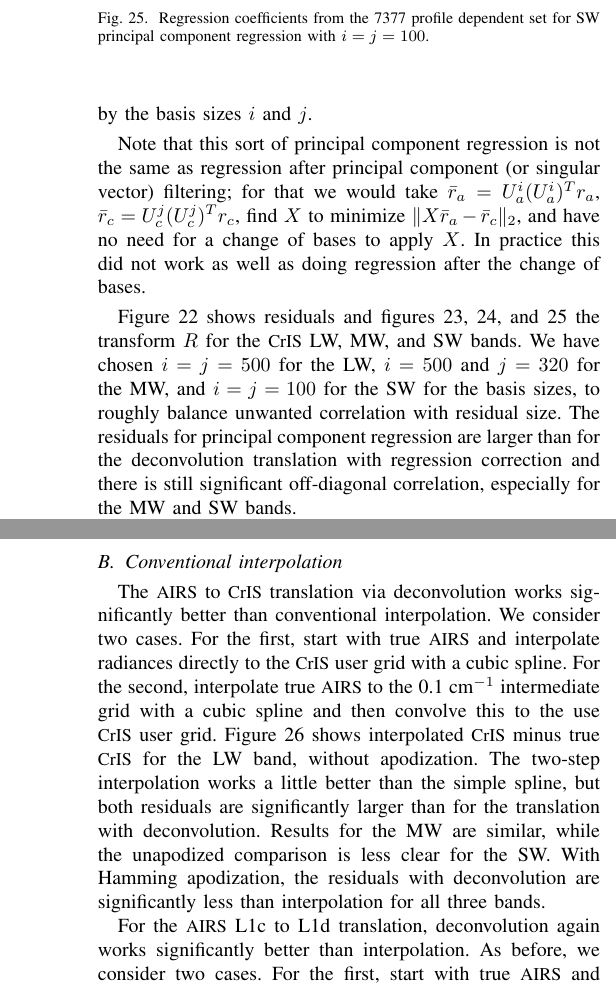
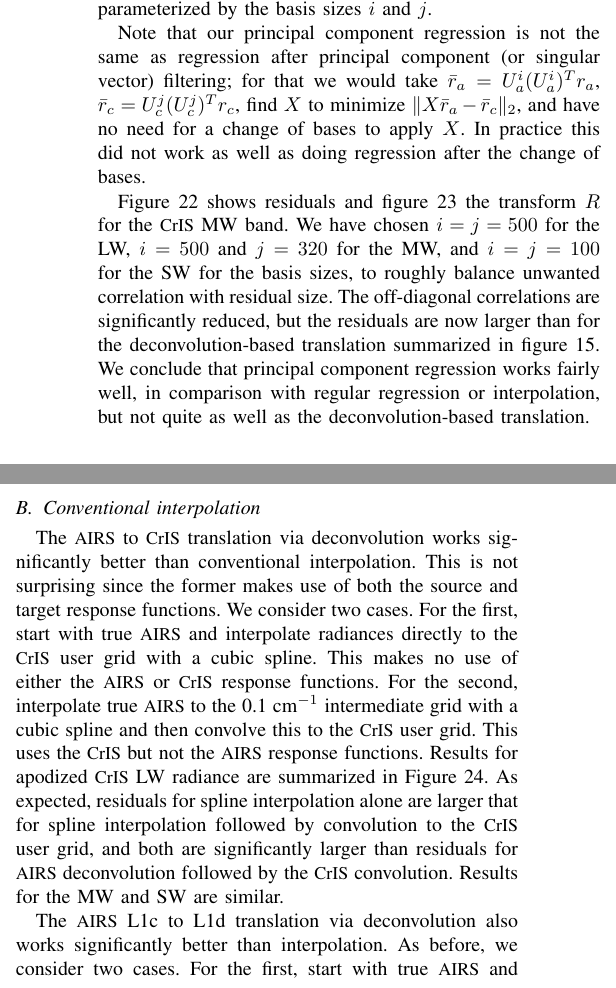
Before and after one commit to motteler/decon_paper, a LaTeX paper (decon_paper.tex): two parts of the columns of pages 9 and 10 of 11 before the commit and two parts of the columns of page 9 of 11 after it, joined at a grey line, cut at the place of the change. Compiled offline with pdfLaTeX.

Commit message:
updates to the regression section and interpolation appendix

```diff
--- a/decon_paper.tex
+++ b/decon_paper.tex
@@ -722 +727,0 @@ dimension (as defined in the appendix) is only 260.
-  \caption{Regression coefficients from the 7377 profile dependent set for
@@ -755 +758,0 @@ dimension (as defined in the appendix) is only 260.
-  \caption{Regression coefficients from the 7377 profile dependent
@@ -761,3 +768,2 @@ dimension (as defined in the appendix) is only 260.
   \centering
   \includegraphics[width=\linewidth]{figures/MW_pc_regr_mat.png}
-  \caption{Regression coefficients from the 7377 profile dependent
@@ -772,2 +775,0 @@ dimension (as defined in the appendix) is only 260.
-  \caption{Regression coefficients from the 7377 profile dependent
-    set for SW principal component regression with $i = j = 100$.}
@@ -791,2 +783,0 @@ minimize $\|X \hat r_a - \hat r_c\|_2$.  This gives us $R = U_c^j X
-(U_a^i)^T$, an {\airs} to {\cris} transform parameterized by the
-basis sizes $i$ and $j$.
@@ -793,24 +800,31 @@ basis sizes $i$ and $j$.
+us $R = U_c^j X (U_a^i)^T$, an {\airs} to {\cris} transform
+parameterized by the basis sizes $i$ and $j$.
 
 % Then as before find $X$ to minimize $\|X \hat r_a - \hat r_c\|_2$
 % by solving $\hat r_a^T X^T = \hat r_c^T$ for $X$ by regression.
 
-Note that this sort of principal component regression is not the
-same as regression after principal component (or singular vector)
-filtering; for that we would take $\bar r_a = U_a^i (U_a^i)^T r_a$,
-$\bar r_c = U_c^j (U_c^j)^T r_c$, find $X$ to minimize $\|X \bar r_a
-- \bar r_c\|_2$, and have no need for a change of bases to apply
-$X$.  In practice this did not work as well as doing regression
-after the change of bases.
+Note that our principal component regression is not the same as
+regression after principal component (or singular vector) filtering;
+for that we would take $\bar r_a = U_a^i (U_a^i)^T r_a$, $\bar r_c =
+U_c^j (U_c^j)^T r_c$, find $X$ to minimize $\|X \bar r_a - \bar
+r_c\|_2$, and have no need for a change of bases to apply $X$.  In
+practice this did not work as well as doing regression after the
+change of bases.
 
-Figure \ref{dreg6} shows residuals and figures \ref{dreg7},
-\ref{dreg8}, and \ref{dreg9} the transform $R$ for the {\cris} LW,
-MW, and SW bands.  We have chosen $i = j = 500$ for the LW, $i =
-500$ and $j = 320$ for the MW, and $i = j = 100$ for the SW for the
-basis sizes, to roughly balance unwanted correlation with residual
-size.  The residuals for principal component regression are larger
-than for the deconvolution translation with regression correction
-and there is still significant off-diagonal correlation, especially
-for the MW and SW bands.
+% Figure \ref{dreg6} shows residuals and figures \ref{dreg7},
+% \ref{dreg8}, and \ref{dreg9} the transform $R$ for the {\cris} LW,
+% MW, and SW bands.
+
+Figure \ref{dreg6} shows residuals and figure \ref{dreg8} the
+transform $R$ for the {\cris} MW band.  We have chosen $i = j = 500$
+for the LW, $i = 500$ and $j = 320$ for the MW, and $i = j = 100$
+for the SW for the basis sizes, to roughly balance unwanted
+correlation with residual size.  The off-diagonal correlations are
+significantly reduced, but the residuals are now larger than for the
+deconvolution-based translation summarized in figure \ref{statAll1}.
+We conclude that principal component regression works fairly well,
+in comparison with regular regression or interpolation, but not
+quite as well as the deconvolution-based translation.
 
 %---------------------------------------------------------------------
 % \FloatBarrier
@@ -889,21 +903,24 @@ the 7377 profile cloudy set we found $j=260$, which we interpret as
 highly correlated.
 
 \subsection{Conventional interpolation}
+\label{interp}
 
 The {\airs} to {\cris} translation via deconvolution works
-significantly better than conventional interpolation.  We consider
-two cases.  For the first, start with true {\airs} and interpolate
-radiances directly to the {\cris} user grid with a cubic spline.
-For the second, interpolate true {\airs} to the 0.1 {\wn}
-intermediate grid with a cubic spline and then convolve this to the
-use {\cris} user grid.  Figure~\ref{intpLW} shows interpolated
-{\cris} minus true {\cris} for the LW band, without apodization.
-The two-step interpolation works a little better than the simple
-spline, but both residuals are significantly larger than for the
-translation with deconvolution.  Results for the MW are similar,
-while the unapodized comparison is less clear for the SW.  With
-Hamming apodization, the residuals with deconvolution are
-significantly less than interpolation for all three bands.
+significantly better than conventional interpolation.  This is not
+surprising since the former makes use of both the source and target
+response functions.  We consider two cases.  For the first, start
+with true {\airs} and interpolate radiances directly to the {\cris}
+user grid with a cubic spline.  This makes no use of either the
+{\airs} or {\cris} response functions.  For the second, interpolate
+true {\airs} to the 0.1 {\wn} intermediate grid with a cubic spline
+and then convolve this to the {\cris} user grid.  This uses the
+{\cris} but not the {\airs} response functions.  Results for
+apodized {\cris} LW radiance are summarized in Figure~\ref{intpLW}.
+As expected, residuals for spline interpolation alone are larger
+that for spline interpolation followed by convolution to the {\cris}
+user grid, and both are significantly larger than residuals for
+{\airs} deconvolution followed by the {\cris} convolution.  Results
+for the MW and SW are similar.
 
 \begin{figure} % source a2cris_test1
   \centering
@@ -920,9 +937,10 @@ significantly less than interpolation for all three bands.
-    and deconvolution with convolution for the AIRS L1c to L1d
-    translation with $v_0=649.822$~\wn\ and a resolving power of 700}
+  \caption{The AIRS L1c to L1d translation via spline interpolation,
+    interpolation followed by CrIS convolution, and AIRS
+    deconvolution followed by CrIS convolution.}
   \label{interpL1d}
 \end{figure}
 
-For the {\airs} L1c to L1d translation, deconvolution again works
-significantly better than interpolation.  As before, we consider two
-cases.  For the first, start with true {\airs} and interpolate
+The {\airs} L1c to L1d translation via deconvolution also works
+significantly better than interpolation.  As before, we consider
+two cases.  For the first, start with true {\airs} and interpolate
 radiances directly to the L1d grid with a cubic spline.  For the
```
Also changed, not shown: decon_paper.pdf, figures/CtoD_interp_diff.pdf, figures/L1d_cor1_1200.pdf, figures/L1d_cor1_700.pdf, figures/MW_dir_regr_mat.png (added), figures/a2cris_coef_LW.pdf, figures/a2cris_diff_LW.pdf, figures/a2cris_diff_MW.pdf, figures/a2cris_diff_SW.pdf, figures/a2cris_diff_all.pdf, figures/a2cris_interp_LW.pdf, figures/a2cris_nedn.pdf, figures/a2cris_nedt.pdf, figures/a2cris_regr_LW.pdf, 17 more files.
